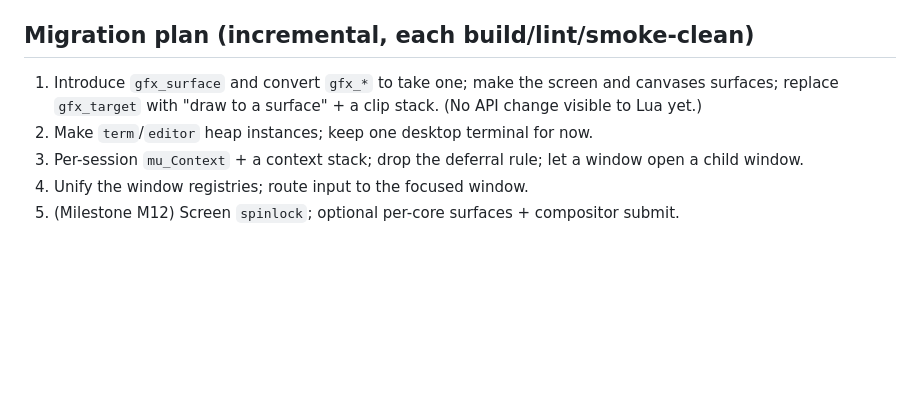
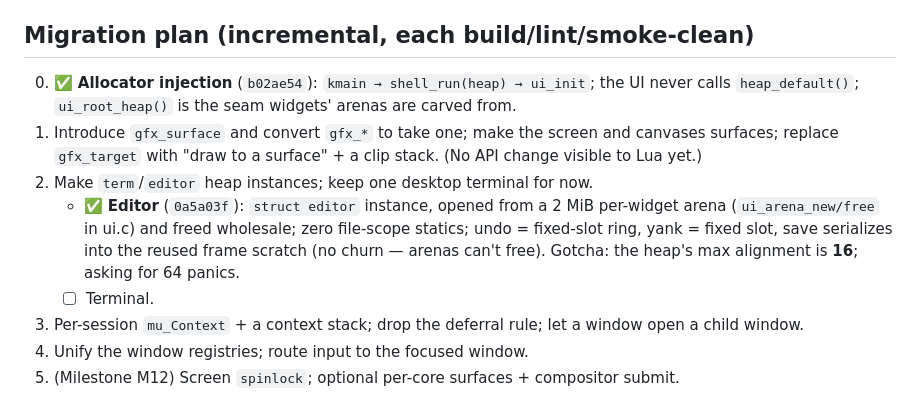
Before and after one commit to jpdarago/juampi-os, a Markdown page: docs/ui.md, the part around the change. Rendered like a GitHub page; blank space fills up the shorter version.

Commit message:
docs: mark UI migration steps 0 and 2(editor) done in ui.md
Co-Authored-By: Claude Opus 4.8 (1M context) <noreply@anthropic.com>

```diff
--- a/docs/ui.md
+++ b/docs/ui.md
@@ -185,10 +185,19 @@ The framebuffer is inherently one shared resource, so "multithreaded UI" means a
 
 ## Migration plan (incremental, each build/lint/smoke-clean)
 
+0. ✅ **Allocator injection** (`b02ae54`): `kmain → shell_run(heap) → ui_init`;
+   the UI never calls `heap_default()`; `ui_root_heap()` is the seam widgets'
+   arenas are carved from.
 1. Introduce `gfx_surface` and convert `gfx_*` to take one; make the screen and
    canvases surfaces; replace `gfx_target` with "draw to a surface" + a clip
    stack. (No API change visible to Lua yet.)
 2. Make `term`/`editor` heap instances; keep one desktop terminal for now.
+   - ✅ **Editor** (`0a5a03f`): `struct editor` instance, opened from a 2 MiB
+     per-widget arena (`ui_arena_new/free` in ui.c) and freed wholesale; zero
+     file-scope statics; undo = fixed-slot ring, yank = fixed slot, save
+     serializes into the reused frame scratch (no churn — arenas can't free).
+     Gotcha: the heap's max alignment is **16**; asking for 64 panics.
+   - ☐ Terminal.
 3. Per-session `mu_Context` + a context stack; drop the deferral rule; let a
    window open a child window.
 4. Unify the window registries; route input to the focused window.
```
